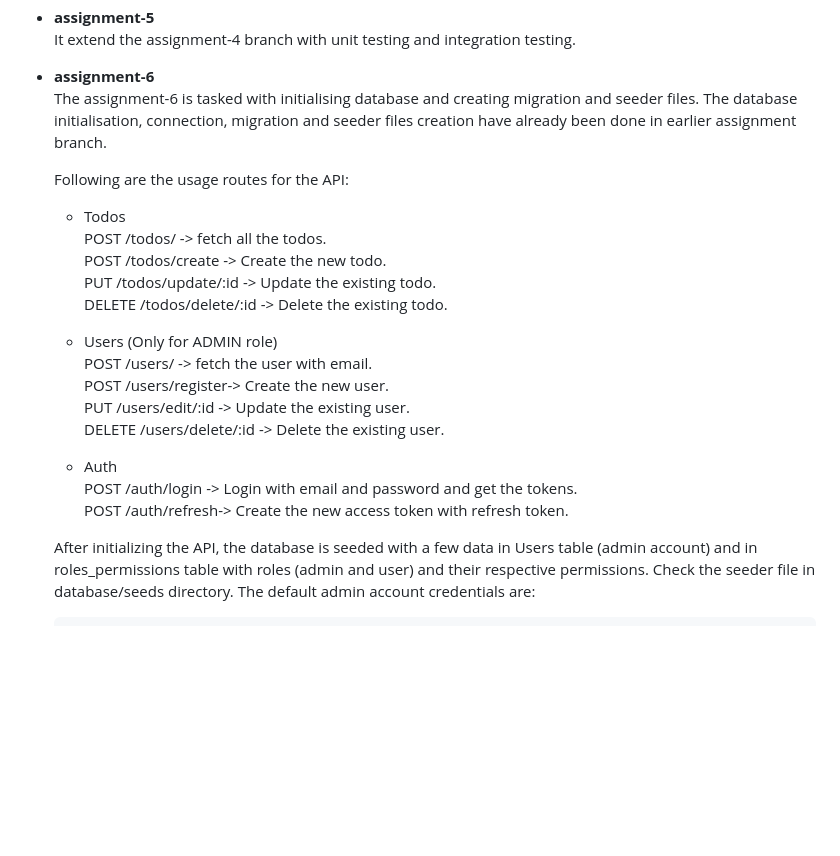
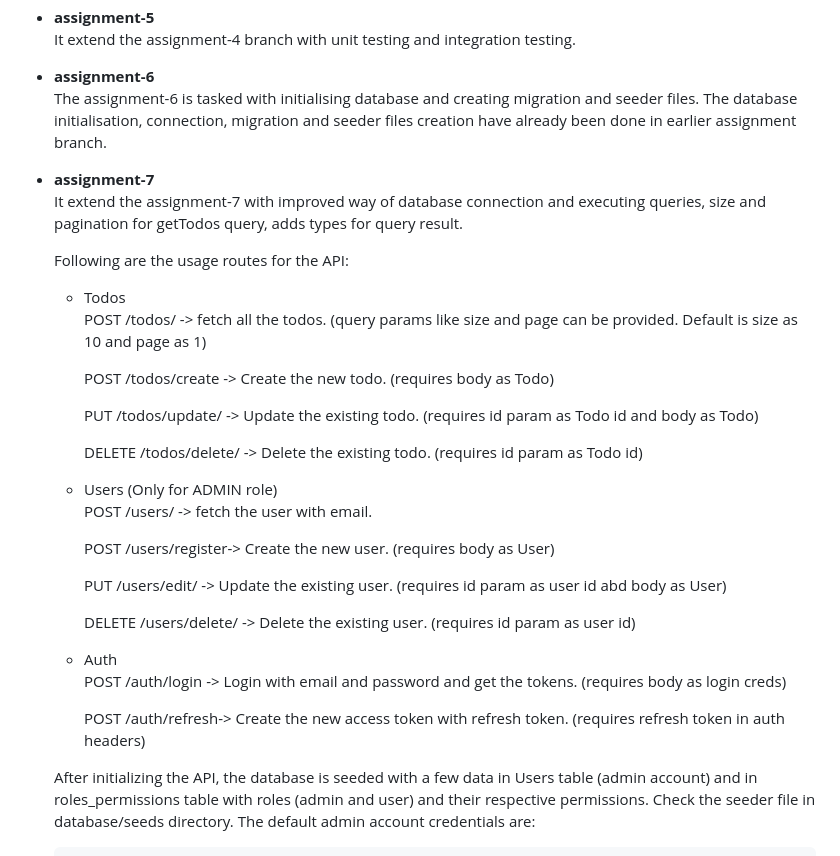
Before and after one commit to Znis/LF-SE-Fellowship-Node-Assignment-Todos-App, a Markdown page: README.md, the part around the change. Drawn GitHub-style; blank space fills up the shorter version.

Commit message:
edit: edits README file

```diff
--- a/README.md
+++ b/README.md
@@ -24,22 +24,34 @@ It extend the assignment-4 branch with unit testing and integration testing.
 - __assignment-6__
 The assignment-6 is tasked with initialising database and creating migration and seeder files. The database initialisation, connection, migration and seeder files creation have already been done in earlier assignment branch.
 
+- __assignment-7__
+It extend the assignment-7 with improved way of database connection and executing queries, size and pagination for getTodos query, adds types for query result.
+
   Following are the usage routes for the API:
    - Todos
-POST /todos/ -> fetch all the todos.
-POST /todos/create -> Create the new todo.
-PUT /todos/update/:id -> Update the existing todo.
-DELETE /todos/delete/:id -> Delete the existing todo.
+POST /todos/ -> fetch all the todos. (query params like size and page can be provided. Default is size as 10 and page as 1)
+
+     POST /todos/create -> Create the new todo. (requires body as Todo)
+
+     PUT /todos/update/ -> Update the existing todo. (requires id param as Todo id and body as Todo)
+
+     DELETE /todos/delete/ -> Delete the existing todo. (requires id param as Todo id)
+
 
    - Users (Only for ADMIN role)
-POST /users/ -> fetch the user with email.
-POST /users/register-> Create the new user.
-PUT /users/edit/:id -> Update the existing user.
-DELETE /users/delete/:id -> Delete the existing user.
+     POST /users/ -> fetch the user with email.
+
+     POST /users/register-> Create the new user. (requires body as User)
+
+     PUT /users/edit/ -> Update the existing user. (requires id param as user id abd body as User)
+
+     DELETE /users/delete/ -> Delete the existing user. (requires id param as user id)
+
 
    - Auth
-POST /auth/login -> Login with email and password and get the tokens.
-POST /auth/refresh-> Create the new access token with refresh token.
+     POST /auth/login -> Login with email and password and get the tokens. (requires body as login creds)
+
+     POST /auth/refresh-> Create the new access token with refresh token. (requires refresh token in auth headers)
 
   After initializing the API, the database is seeded with a few data in Users table (admin account) and in roles_permissions table with roles (admin and user) and their respective permissions. Check the seeder file in database/seeds directory. The default admin account credentials are:
 
```
